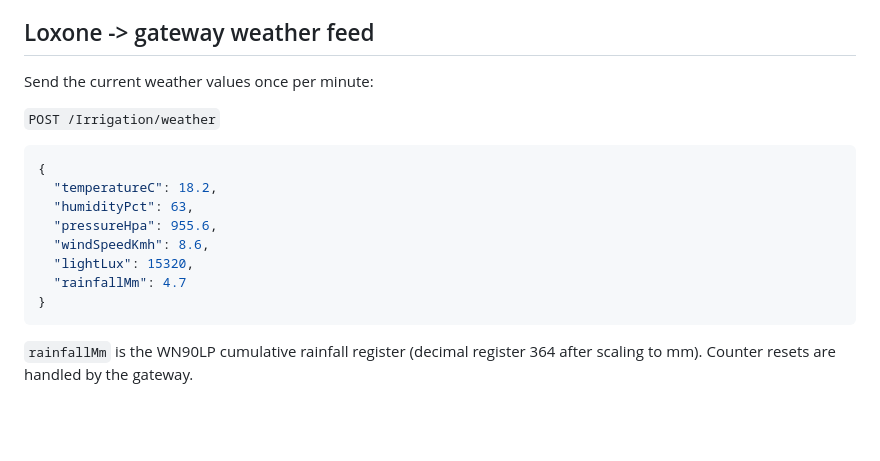
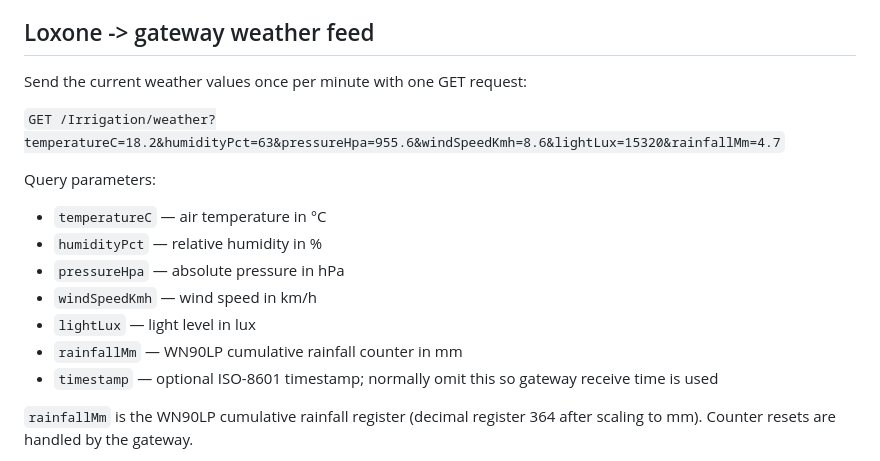
Before and after one commit to cotzo/loxone-smart-gateway, a Markdown page: IRRIGATION.md, the part around the change. Drawn GitHub-style; blank space fills up the shorter version.

Commit message:
document Loxone GET weather feed

````diff
--- a/IRRIGATION.md
+++ b/IRRIGATION.md
@@ -4,20 +4,19 @@ The gateway can combine local WN90LP observations with an Open-Meteo forecast an
 
 ## Loxone -> gateway weather feed
 
-Send the current weather values once per minute:
+Send the current weather values once per minute with one GET request:
 
-`POST /Irrigation/weather`
+`GET /Irrigation/weather?temperatureC=18.2&humidityPct=63&pressureHpa=955.6&windSpeedKmh=8.6&lightLux=15320&rainfallMm=4.7`
 
-```json
-{
-  "temperatureC": 18.2,
-  "humidityPct": 63,
-  "pressureHpa": 955.6,
-  "windSpeedKmh": 8.6,
-  "lightLux": 15320,
-  "rainfallMm": 4.7
-}
-```
+Query parameters:
+
+- `temperatureC` — air temperature in °C
+- `humidityPct` — relative humidity in %
+- `pressureHpa` — absolute pressure in hPa
+- `windSpeedKmh` — wind speed in km/h
+- `lightLux` — light level in lux
+- `rainfallMm` — WN90LP cumulative rainfall counter in mm
+- `timestamp` — optional ISO-8601 timestamp; normally omit this so gateway receive time is used
 
 `rainfallMm` is the WN90LP cumulative rainfall register (decimal register 364 after scaling to mm). Counter resets are handled by the gateway.
 
````
